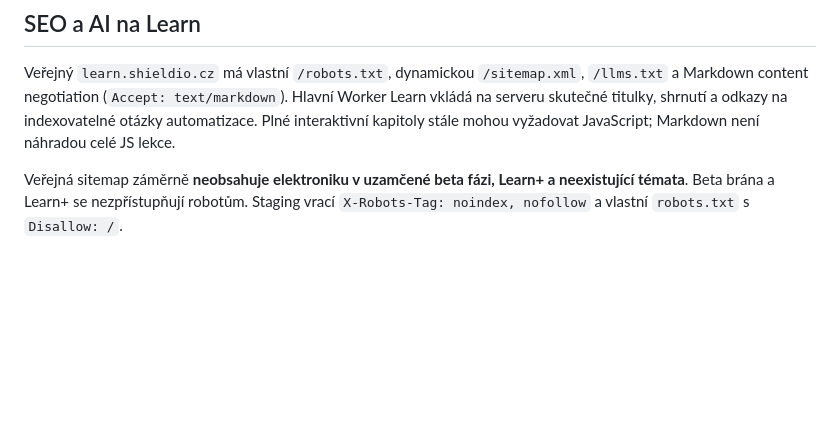
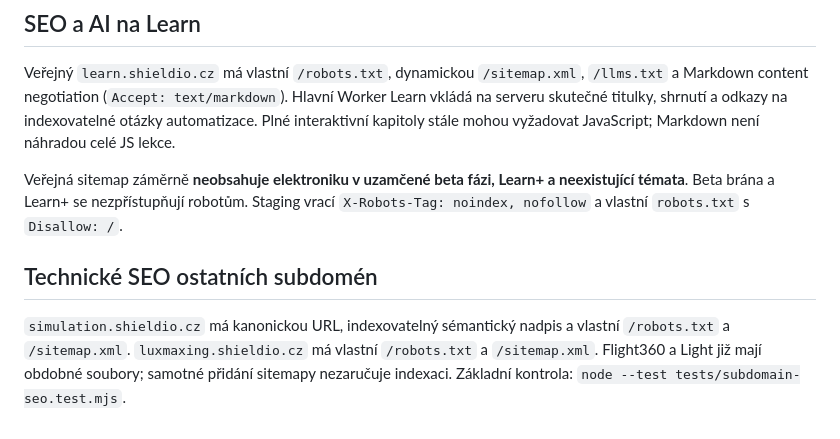
Before and after one commit to Shieldio/Shieldio-web, a Markdown page: docs/deployment/README.md, the part around the change. Rendered like a GitHub page; blank space fills up the shorter version.

Commit message:
Popsat SEO pravidla pro Simulation, Flight360, Light a Luxmaxing

```diff
--- a/docs/deployment/README.md
+++ b/docs/deployment/README.md
@@ -68,3 +68,7 @@ Po nasazení ověř stav 200 a platné HTTPS na [Learn](https://learn.shieldio.c
 Veřejný `learn.shieldio.cz` má vlastní `/robots.txt`, dynamickou `/sitemap.xml`, `/llms.txt` a Markdown content negotiation (`Accept: text/markdown`). Hlavní Worker Learn vkládá na serveru skutečné titulky, shrnutí a odkazy na indexovatelné otázky automatizace. Plné interaktivní kapitoly stále mohou vyžadovat JavaScript; Markdown není náhradou celé JS lekce.
 
 Veřejná sitemap záměrně **neobsahuje elektroniku v uzamčené beta fázi, Learn+ a neexistující témata**. Beta brána a Learn+ se nezpřístupňují robotům. Staging vrací `X-Robots-Tag: noindex, nofollow` a vlastní `robots.txt` s `Disallow: /`.
+
+## Technické SEO ostatních subdomén
+
+`simulation.shieldio.cz` má kanonickou URL, indexovatelný sémantický nadpis a vlastní `/robots.txt` a `/sitemap.xml`. `luxmaxing.shieldio.cz` má vlastní `/robots.txt` a `/sitemap.xml`. Flight360 a Light již mají obdobné soubory; samotné přidání sitemapy nezaručuje indexaci. Základní kontrola: `node --test tests/subdomain-seo.test.mjs`.
```
